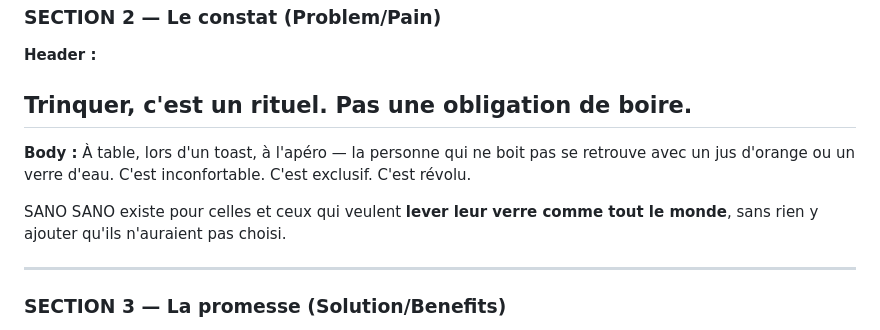
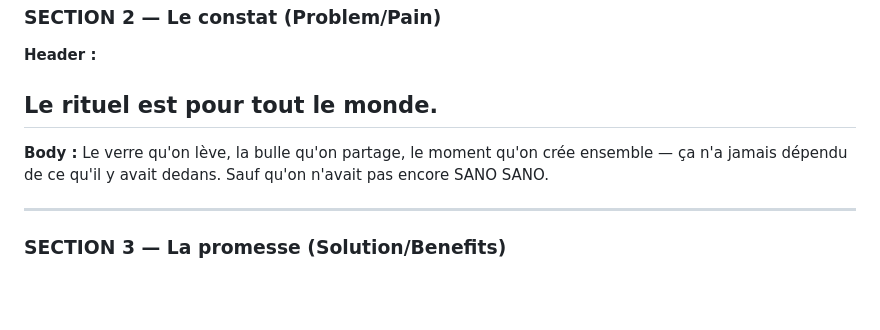
Before and after one commit to DEN00000001/Osan-drinks, a Markdown page: .agents/sanosano-website/copywriting.md, the part around the change. Rendered like a GitHub page; blank space fills up the shorter version.

Commit message:
Update Section 2 copy: header and body validated by Verif + Benchmark agents
Header: "Le rituel est pour tout le monde."
Body: "Le verre qu'on lève, la bulle qu'on partage, le moment qu'on crée ensemble..."
Unanimous D verdict (VERIF 9.0/10 · BENCHMARK 9.7/10)

https://claude.ai/code/session_01WVxCi4kgdAxYLoZnqkZKgD

```diff
--- a/.agents/sanosano-website/copywriting.md
+++ b/.agents/sanosano-website/copywriting.md
@@ -22,12 +22,10 @@ Parce que trinquer, ça s'améliore. SANO SANO, c'est la bulle botanique pour ad
 ### SECTION 2 — Le constat (Problem/Pain)
 
 **Header :**
-## Trinquer, c'est un rituel. Pas une obligation de boire.
+## Le rituel est pour tout le monde.
 
 **Body :**
-À table, lors d'un toast, à l'apéro — la personne qui ne boit pas se retrouve avec un jus d'orange ou un verre d'eau. C'est inconfortable. C'est exclusif. C'est révolu.
-
-SANO SANO existe pour celles et ceux qui veulent **lever leur verre comme tout le monde**, sans rien y ajouter qu'ils n'auraient pas choisi.
+Le verre qu'on lève, la bulle qu'on partage, le moment qu'on crée ensemble — ça n'a jamais dépendu de ce qu'il y avait dedans. Sauf qu'on n'avait pas encore SANO SANO.
 
 ---
 
```
